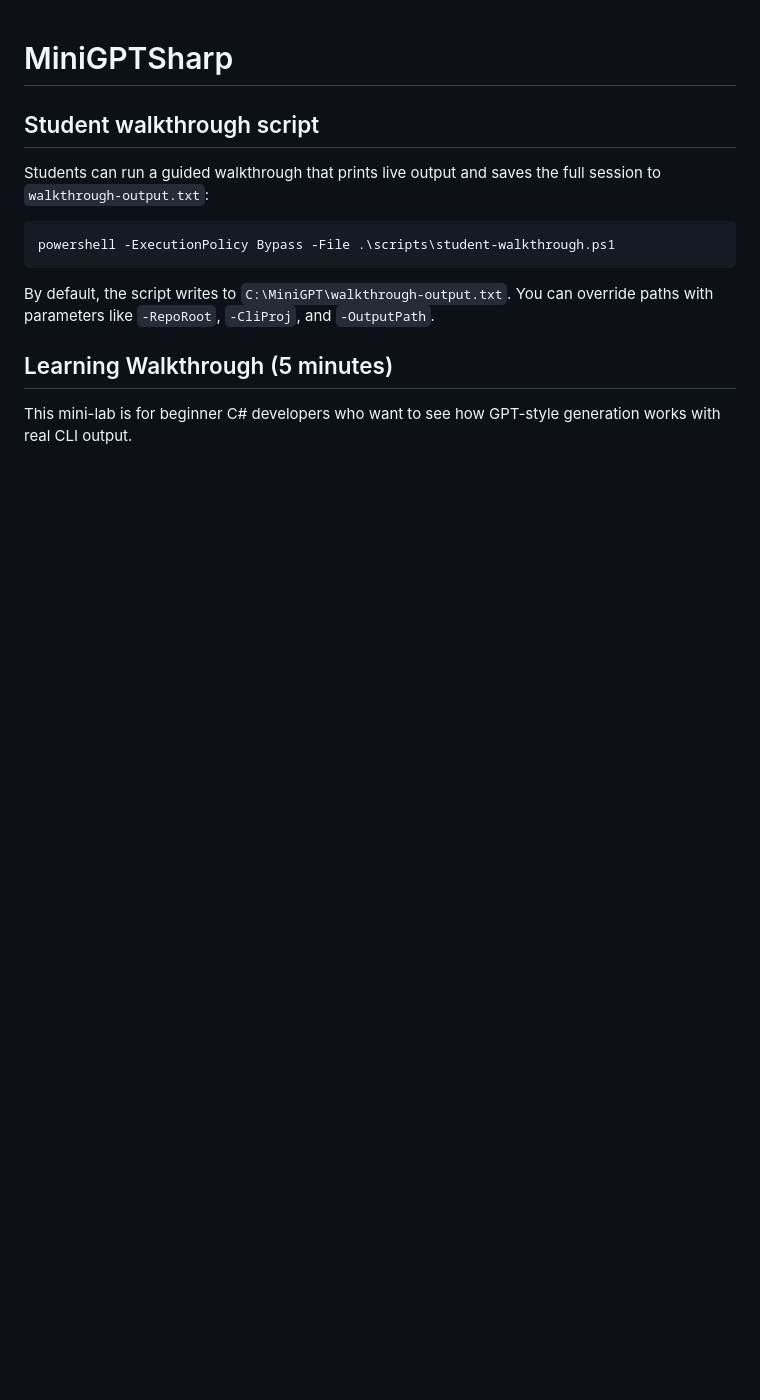
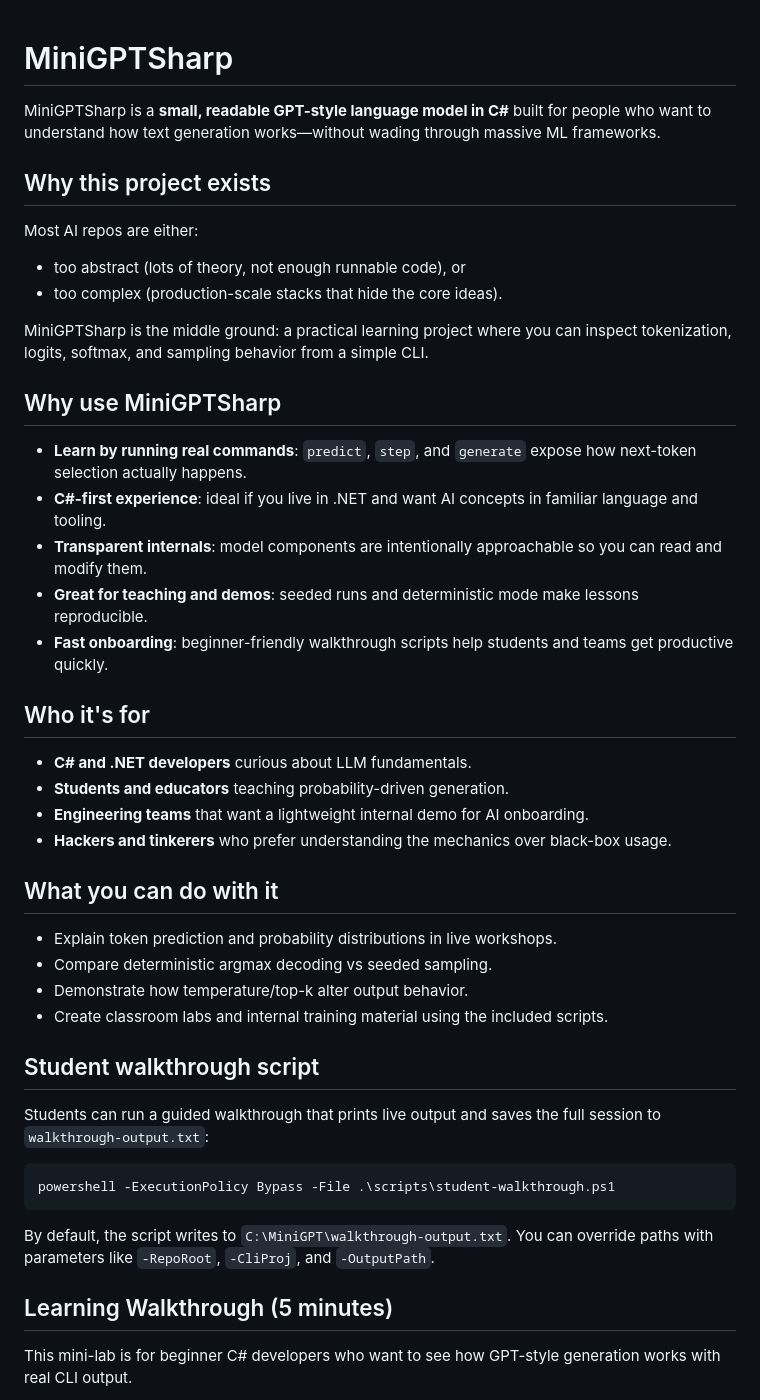
Before and after one commit to PaulJMaddison/miniGPTCSharp, a Markdown page: README.md, the part around the change. Rendered like a GitHub page; blank space fills up the shorter version.

Commit message:
docs: add README positioning and marketing sections

```diff
--- a/README.md
+++ b/README.md
@@ -1,4 +1,37 @@
 # MiniGPTSharp
+
+MiniGPTSharp is a **small, readable GPT-style language model in C#** built for people who want to understand how text generation works—without wading through massive ML frameworks.
+
+## Why this project exists
+
+Most AI repos are either:
+- too abstract (lots of theory, not enough runnable code), or
+- too complex (production-scale stacks that hide the core ideas).
+
+MiniGPTSharp is the middle ground: a practical learning project where you can inspect tokenization, logits, softmax, and sampling behavior from a simple CLI.
+
+## Why use MiniGPTSharp
+
+- **Learn by running real commands**: `predict`, `step`, and `generate` expose how next-token selection actually happens.
+- **C#-first experience**: ideal if you live in .NET and want AI concepts in familiar language and tooling.
+- **Transparent internals**: model components are intentionally approachable so you can read and modify them.
+- **Great for teaching and demos**: seeded runs and deterministic mode make lessons reproducible.
+- **Fast onboarding**: beginner-friendly walkthrough scripts help students and teams get productive quickly.
+
+## Who it's for
+
+- **C# and .NET developers** curious about LLM fundamentals.
+- **Students and educators** teaching probability-driven generation.
+- **Engineering teams** that want a lightweight internal demo for AI onboarding.
+- **Hackers and tinkerers** who prefer understanding the mechanics over black-box usage.
+
+## What you can do with it
+
+- Explain token prediction and probability distributions in live workshops.
+- Compare deterministic argmax decoding vs seeded sampling.
+- Demonstrate how temperature/top-k alter output behavior.
+- Create classroom labs and internal training material using the included scripts.
+
 
 ## Student walkthrough script
 
```
